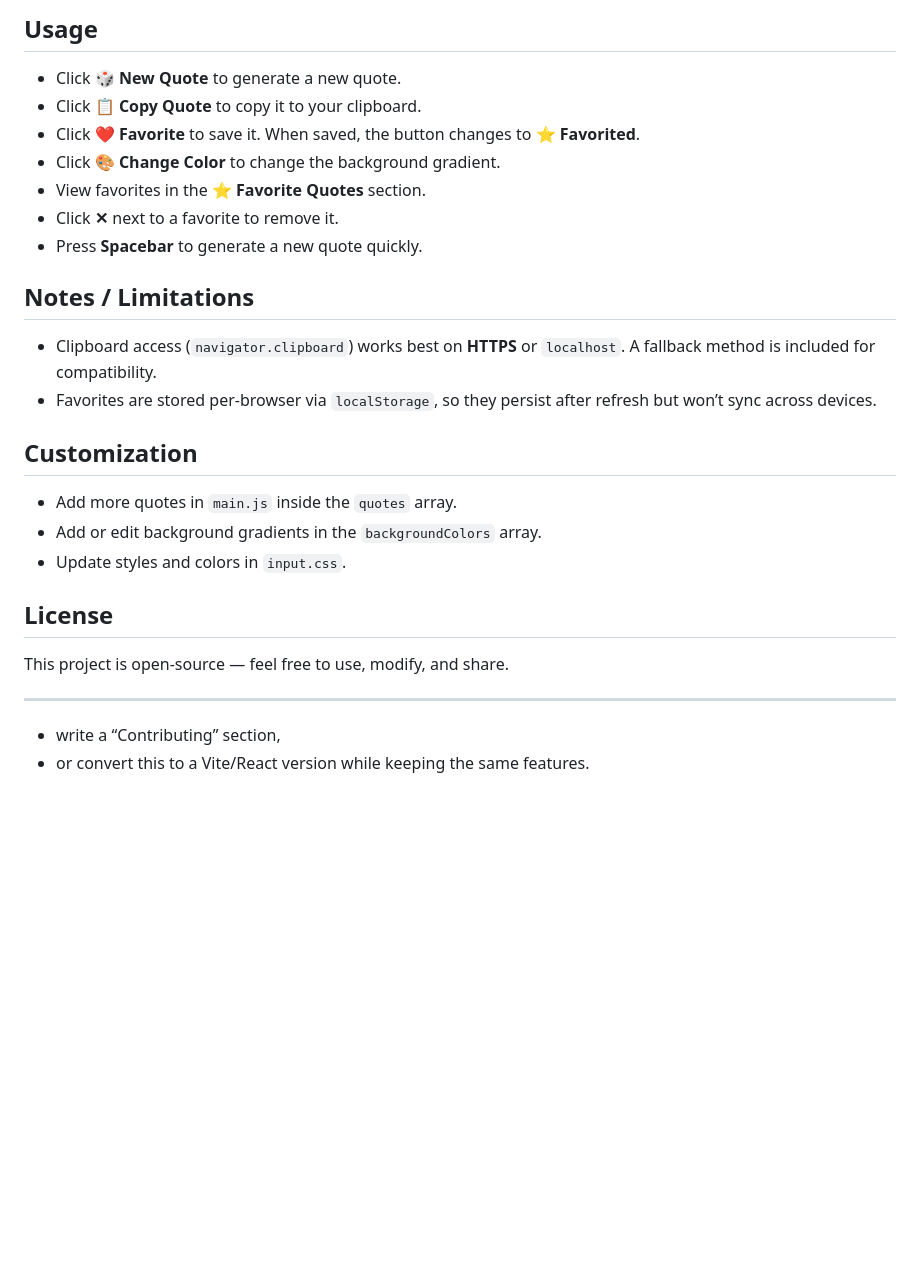
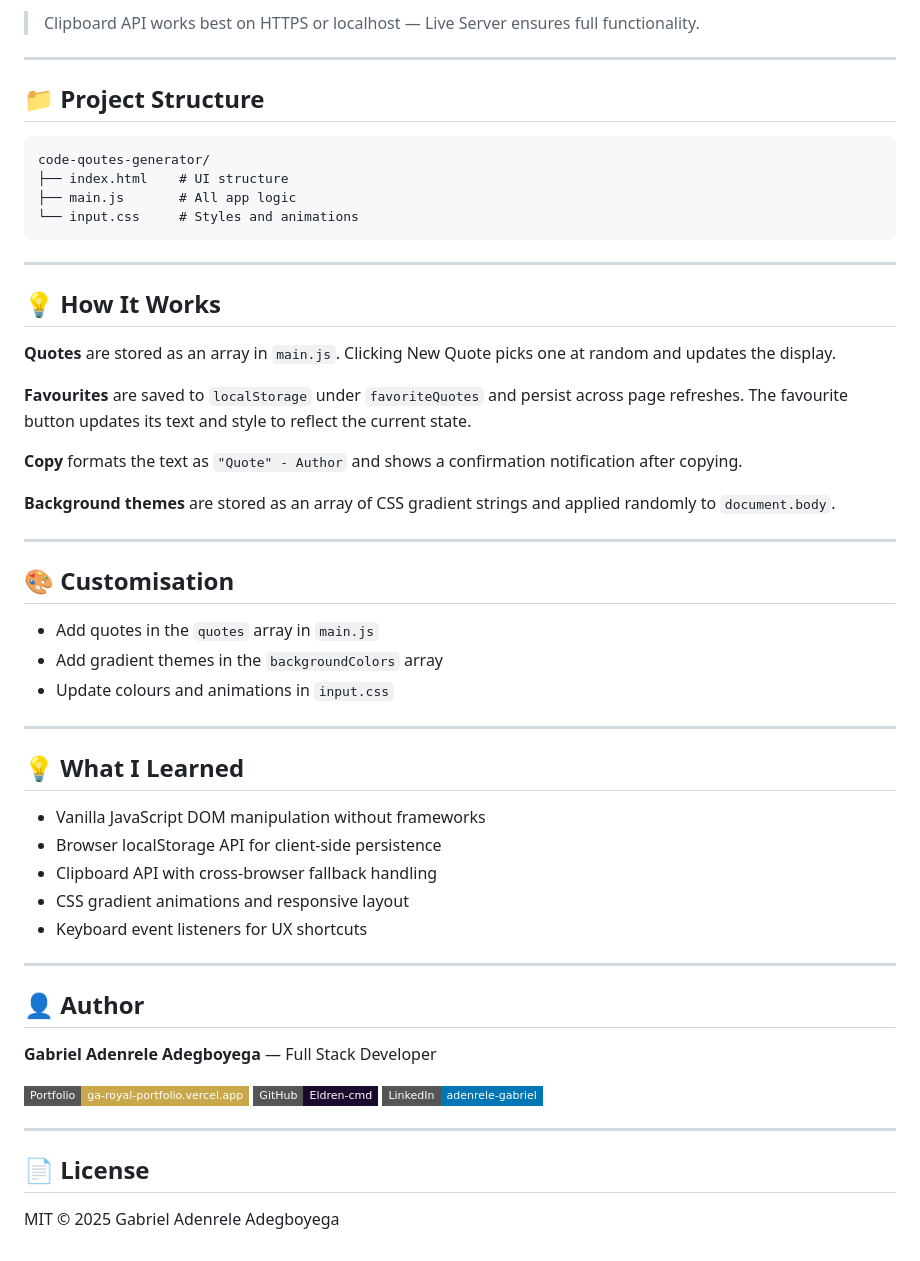
Before and after one commit to Eldren-cmd/code-qoutes-generator, a Markdown page: README.md, the part around one of its changes. GitHub-like rendering; badges without logos; blank space fills up the shorter version.

````diff
--- a/README.md
+++ b/README.md
@@ -70,29 +54,63 @@ This helps avoid some clipboard restrictions in certain browsers.
-## Usage
-
-* Click **🎲 New Quote** to generate a new quote.
-* Click **📋 Copy Quote** to copy it to your clipboard.
-* Click **❤️ Favorite** to save it.
-  When saved, the button changes to **⭐ Favorited**.
-* Click **🎨 Change Color** to change the background gradient.
-* View favorites in the **⭐ Favorite Quotes** section.
-* Click **✕** next to a favorite to remove it.
-* Press **Spacebar** to generate a new quote quickly.
-
-## Notes / Limitations
-
-* Clipboard access (`navigator.clipboard`) works best on **HTTPS** or `localhost`. A fallback method is included for compatibility.
-* Favorites are stored per-browser via `localStorage`, so they persist after refresh but won’t sync across devices.
-
-## Customization
-
-* Add more quotes in `main.js` inside the `quotes` array.
-* Add or edit background gradients in the `backgroundColors` array.
-* Update styles and colors in `input.css`.
-
-## License
-
-This project is open-source — feel free to use, modify, and share.
+> Clipboard API works best on HTTPS or localhost —
+> Live Server ensures full functionality.
 
 ---
-* write a “Contributing” section,
-* or convert this to a Vite/React version while keeping the same features.
+
+## 📁 Project Structure
+```
+code-qoutes-generator/
+├── index.html    # UI structure
+├── main.js       # All app logic
+└── input.css     # Styles and animations
+```
+
+---
+
+## 💡 How It Works
+
+**Quotes** are stored as an array in `main.js`. Clicking New Quote
+picks one at random and updates the display.
+
+**Favourites** are saved to `localStorage` under `favoriteQuotes`
+and persist across page refreshes. The favourite button updates its
+text and style to reflect the current state.
+
+**Copy** formats the text as `"Quote" - Author` and shows a
+confirmation notification after copying.
+
+**Background themes** are stored as an array of CSS gradient strings
+and applied randomly to `document.body`.
+
+---
+
+## 🎨 Customisation
+
+- Add quotes in the `quotes` array in `main.js`
+- Add gradient themes in the `backgroundColors` array
+- Update colours and animations in `input.css`
+
+---
+
+## 💡 What I Learned
+
+- Vanilla JavaScript DOM manipulation without frameworks
+- Browser localStorage API for client-side persistence
+- Clipboard API with cross-browser fallback handling
+- CSS gradient animations and responsive layout
+- Keyboard event listeners for UX shortcuts
+
+---
+
+## 👤 Author
+
+**Gabriel Adenrele Adegboyega** — Full Stack Developer
+
+[![Portfolio](https://img.shields.io/badge/Portfolio-ga--royal--portfolio.vercel.app-C9A84C?style=flat-square&logo=vercel)](https://ga-royal-portfolio.vercel.app)
+[![GitHub](https://img.shields.io/badge/GitHub-Eldren--cmd-1A0A2E?style=flat-square&logo=github)](https://github.com/Eldren-cmd)
+[![LinkedIn](https://img.shields.io/badge/LinkedIn-adenrele--gabriel-0077B5?style=flat-square&logo=linkedin)](https://www.linkedin.com/in/adenrele-gabriel-9332b9183/)
+
+---
+
+## 📄 License
+
+MIT © 2025 Gabriel Adenrele Adegboyega
````
Also changed, not shown: other parts of README.md (+38 -54 lines).
